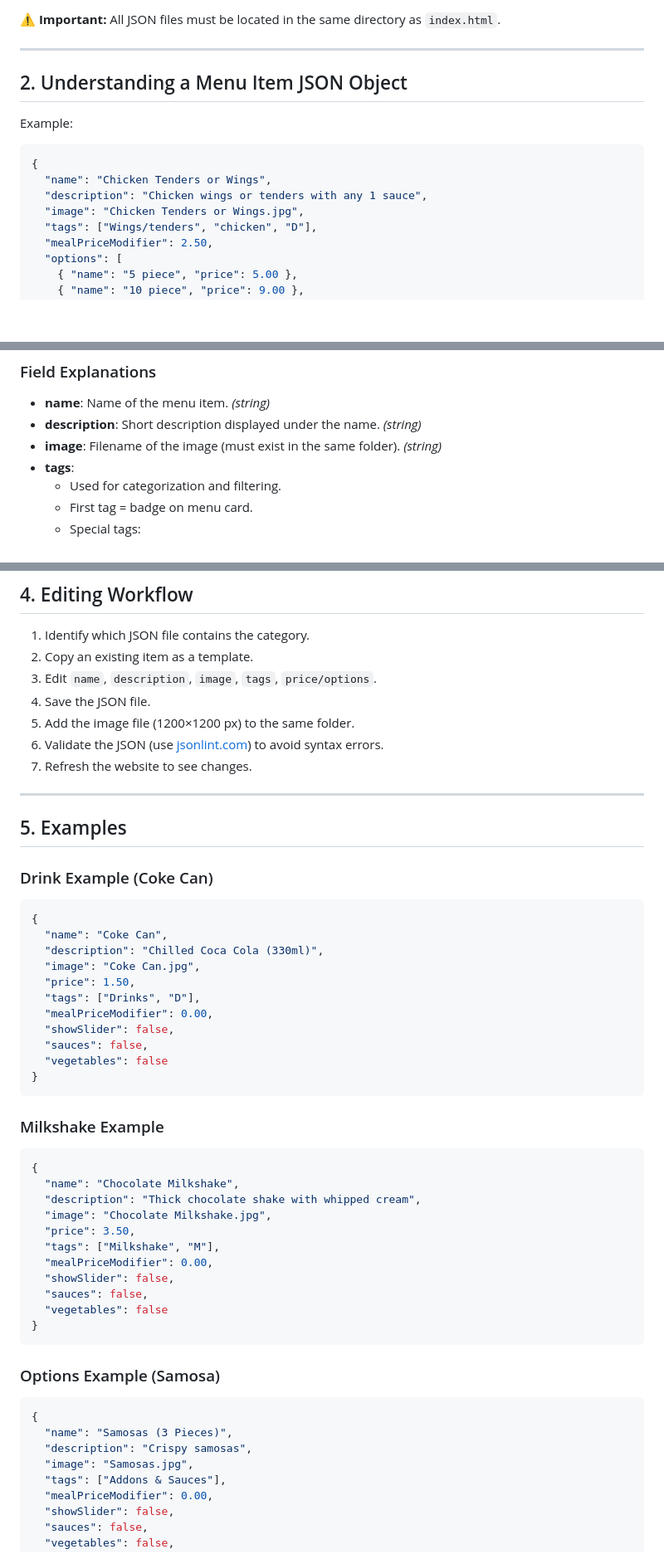
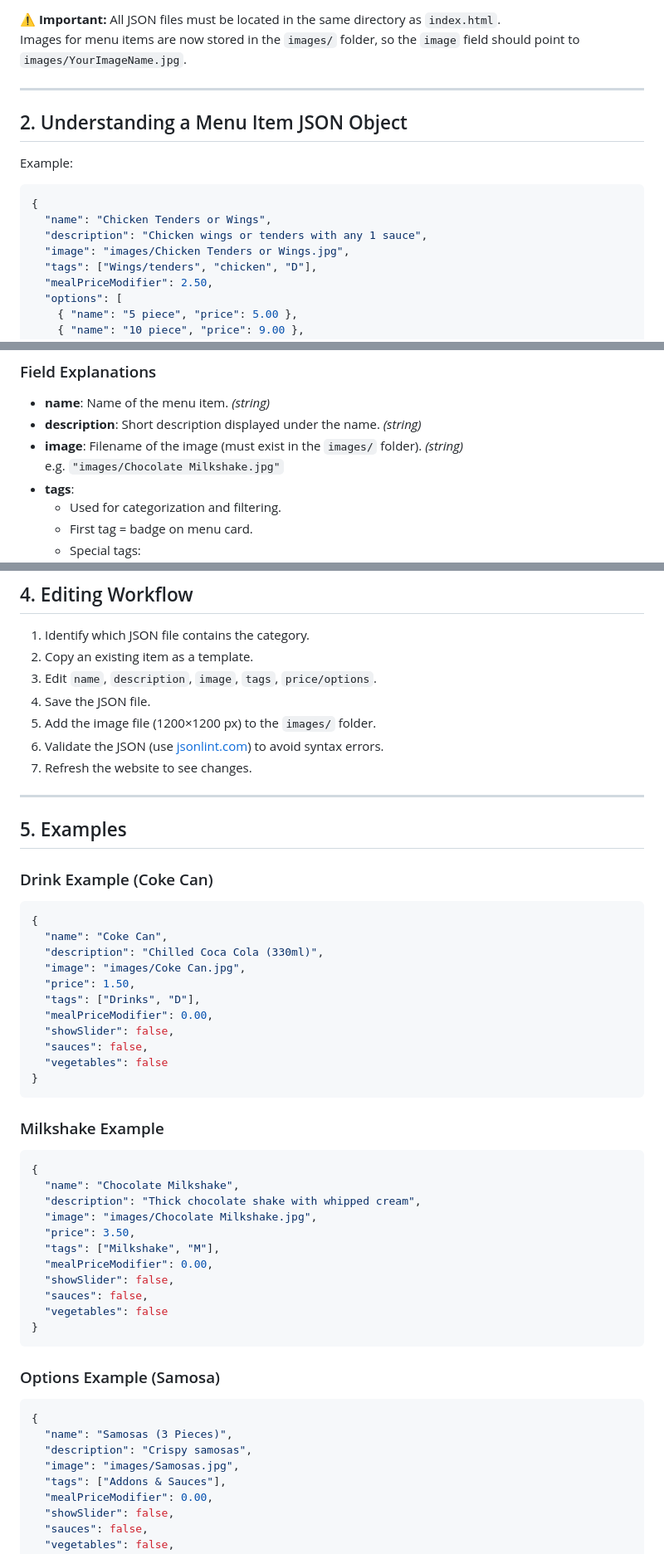
Before and after one commit to codemdragon/kebab-database, a Markdown page: README.md, 3 parts joined by grey strips. Shown at 83% size. GitHub-like rendering; blank space fills up the shorter version.

```diff
--- a/README.md
+++ b/README.md
@@ -22,6 +22,7 @@ The menu items are organized into several JSON files, each representing a catego
 - `loaded-fries.json`
 
 ⚠️ **Important:** All JSON files must be located in the same directory as `index.html`.
+Images for menu items are now stored in the `images/` folder, so the `image` field should point to `images/YourImageName.jpg`.
 
 ---
 
@@ -33,7 +34,7 @@ Example:
 {
   "name": "Chicken Tenders or Wings",
   "description": "Chicken wings or tenders with any 1 sauce",
-  "image": "Chicken Tenders or Wings.jpg",
+  "image": "images/Chicken Tenders or Wings.jpg",
   "tags": ["Wings/tenders", "chicken", "D"],
   "mealPriceModifier": 2.50,
   "options": [
@@ -52,7 +53,8 @@ Example:
 
 - **name**: Name of the menu item. *(string)*
 - **description**: Short description displayed under the name. *(string)*
-- **image**: Filename of the image (must exist in the same folder). *(string)*
+- **image**: Filename of the image (must exist in the `images/` folder). *(string)*
+  e.g. `"images/Chocolate Milkshake.jpg"`
 - **tags**:
   - Used for categorization and filtering.
   - First tag = badge on menu card.
@@ -91,7 +94,7 @@ Example:
 2. Copy an existing item as a template.
 3. Edit `name`, `description`, `image`, `tags`, `price/options`.
 4. Save the JSON file.
-5. Add the image file (1200×1200 px) to the same folder.
+5. Add the image file (1200×1200 px) to the `images/` folder.
 6. Validate the JSON (use [jsonlint.com](https://jsonlint.com)) to avoid syntax errors.
 7. Refresh the website to see changes.
 
@@ -105,7 +108,7 @@ Example:
 {
   "name": "Coke Can",
   "description": "Chilled Coca Cola (330ml)",
-  "image": "Coke Can.jpg",
+  "image": "images/Coke Can.jpg",
   "price": 1.50,
   "tags": ["Drinks", "D"],
   "mealPriceModifier": 0.00,
@@ -121,7 +124,7 @@ Example:
 {
   "name": "Chocolate Milkshake",
   "description": "Thick chocolate shake with whipped cream",
-  "image": "Chocolate Milkshake.jpg",
+  "image": "images/Chocolate Milkshake.jpg",
   "price": 3.50,
   "tags": ["Milkshake", "M"],
   "mealPriceModifier": 0.00,
@@ -137,7 +140,7 @@ Example:
 {
   "name": "Samosas (3 Pieces)",
   "description": "Crispy samosas",
-  "image": "Samosas.jpg",
+  "image": "images/Samosas.jpg",
   "tags": ["Addons & Sauces"],
   "mealPriceModifier": 0.00,
   "showSlider": false,
```
Also changed, not shown: other parts of README.md (+2 -1 lines).
